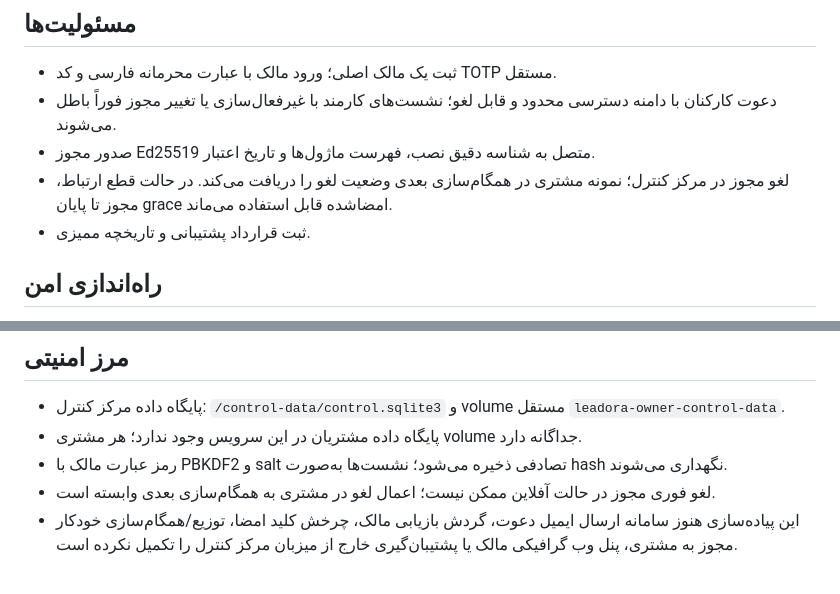
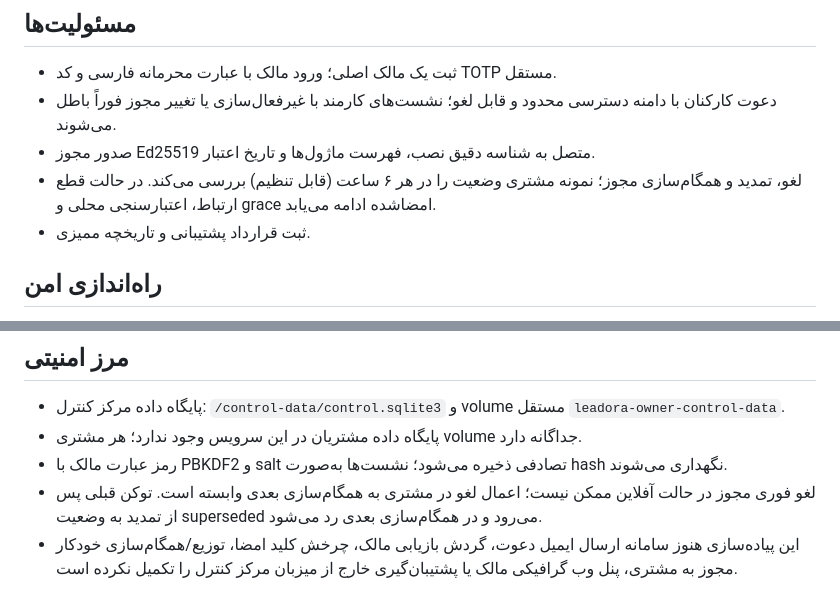
Before and after one commit to gavad54/LEADORA, a Markdown page: deploy/control-plane/README_FA.md, 2 parts joined by grey strips. Drawn GitHub-style.

Commit message:
docs: document license renewal and revocation synchronization

```diff
--- a/deploy/control-plane/README_FA.md
+++ b/deploy/control-plane/README_FA.md
@@ -7,7 +7,7 @@
 - ثبت یک مالک اصلی؛ ورود مالک با عبارت محرمانه فارسی و کد TOTP مستقل.
 - دعوت کارکنان با دامنه دسترسی محدود و قابل لغو؛ نشست‌های کارمند با غیرفعال‌سازی یا تغییر مجوز فوراً باطل می‌شوند.
 - صدور مجوز Ed25519 متصل به شناسه دقیق نصب، فهرست ماژول‌ها و تاریخ اعتبار.
-- لغو مجوز در مرکز کنترل؛ نمونه مشتری در همگام‌سازی بعدی وضعیت لغو را دریافت می‌کند. در حالت قطع ارتباط، مجوز تا پایان grace امضاشده قابل استفاده می‌ماند.
+- لغو، تمدید و همگام‌سازی مجوز؛ نمونه مشتری وضعیت را در هر ۶ ساعت (قابل تنظیم) بررسی می‌کند. در حالت قطع ارتباط، اعتبارسنجی محلی و grace امضاشده ادامه می‌یابد.
 - ثبت قرارداد پشتیبانی و تاریخچه ممیزی.
 
 ## راه‌اندازی امن
@@ -31,7 +31,7 @@ docker compose --env-file .env -f compose.yaml ps
 - پایگاه داده مرکز کنترل: `/control-data/control.sqlite3` و volume مستقل `leadora-owner-control-data`.
 - پایگاه داده مشتریان در این سرویس وجود ندارد؛ هر مشتری volume جداگانه دارد.
 - رمز عبارت مالک با PBKDF2 و salt تصادفی ذخیره می‌شود؛ نشست‌ها به‌صورت hash نگهداری می‌شوند.
-- لغو فوری مجوز در حالت آفلاین ممکن نیست؛ اعمال لغو در مشتری به همگام‌سازی بعدی وابسته است.
+- لغو فوری مجوز در حالت آفلاین ممکن نیست؛ اعمال لغو در مشتری به همگام‌سازی بعدی وابسته است. توکن قبلی پس از تمدید به وضعیت superseded می‌رود و در همگام‌سازی بعدی رد می‌شود.
 - این پیاده‌سازی هنوز سامانه ارسال ایمیل دعوت، گردش بازیابی مالک، چرخش کلید امضا، توزیع/همگام‌سازی خودکار مجوز به مشتری، پنل وب گرافیکی مالک یا پشتیبان‌گیری خارج از میزبان مرکز کنترل را تکمیل نکرده است.
 
 **وضعیت:** کد پایه API مرکز کنترل و قالب استقرار در شاخه توسعه قرار دارد؛ تا زمانی که secretهای واقعی از مسیر امن تنظیم و آزمون end-to-end انجام نشود، مرکز کنترل فعال تولیدی محسوب نمی‌شود.
```
